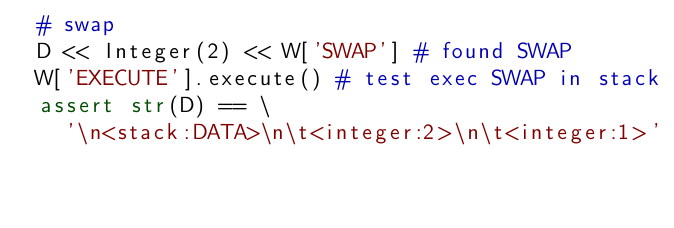
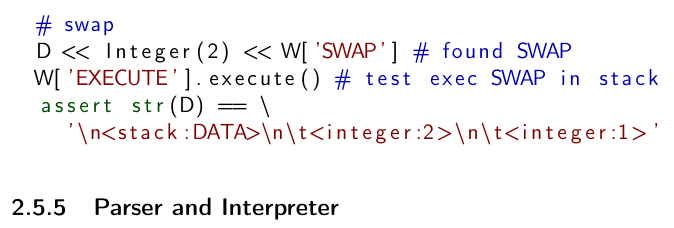
Before and after one commit to ponyatov/oo, a LaTeX thesis (doc/manual.tex, which reads doc/Interpreter.tex): part of page 53 of 68, cut so that both start at the same text. Compiled offline with pdfLaTeX.

Commit message:
| parser
Signed-off-by: Dmitry Ponyatov <dponiatov@icbcom.ru>

```diff
--- /dev/null
+++ b/doc/Interpreter.tex
@@ -0,0 +1 @@
+\secrel{Parser and Interpreter}
```
Also changed, not shown: doc/oForth.tex (+1 -0 lines).
